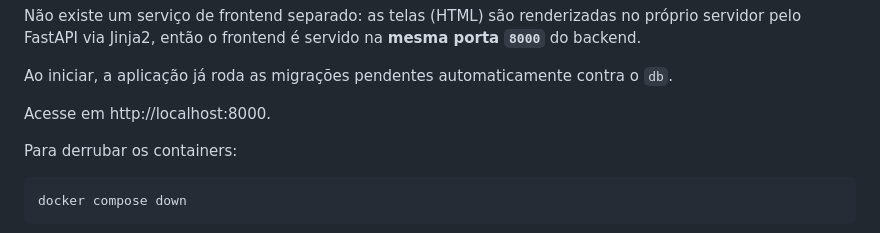
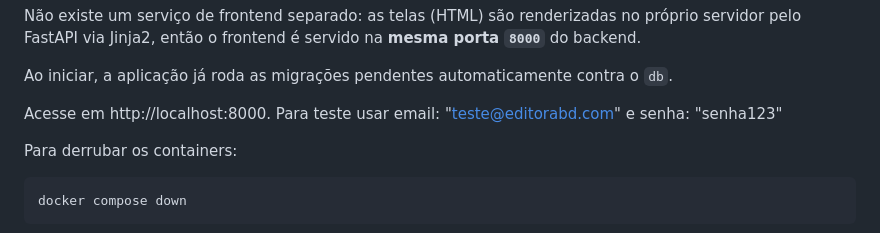
Before and after one commit to Felifelps/EditoraBD, a Markdown page: README.md, the part around the change. Rendered like a GitHub page.

Commit message:
Atualização readme

```diff
--- a/README.md
+++ b/README.md
@@ -38,6 +38,7 @@ próprio servidor pelo FastAPI via Jinja2, então o frontend é servido na **mes
 Ao iniciar, a aplicação já roda as migrações pendentes automaticamente contra o `db`.
 
 Acesse em http://localhost:8000.
+Para teste usar email: "teste@editorabd.com" e senha: "senha123"
 
 Para derrubar os containers:
 
```
